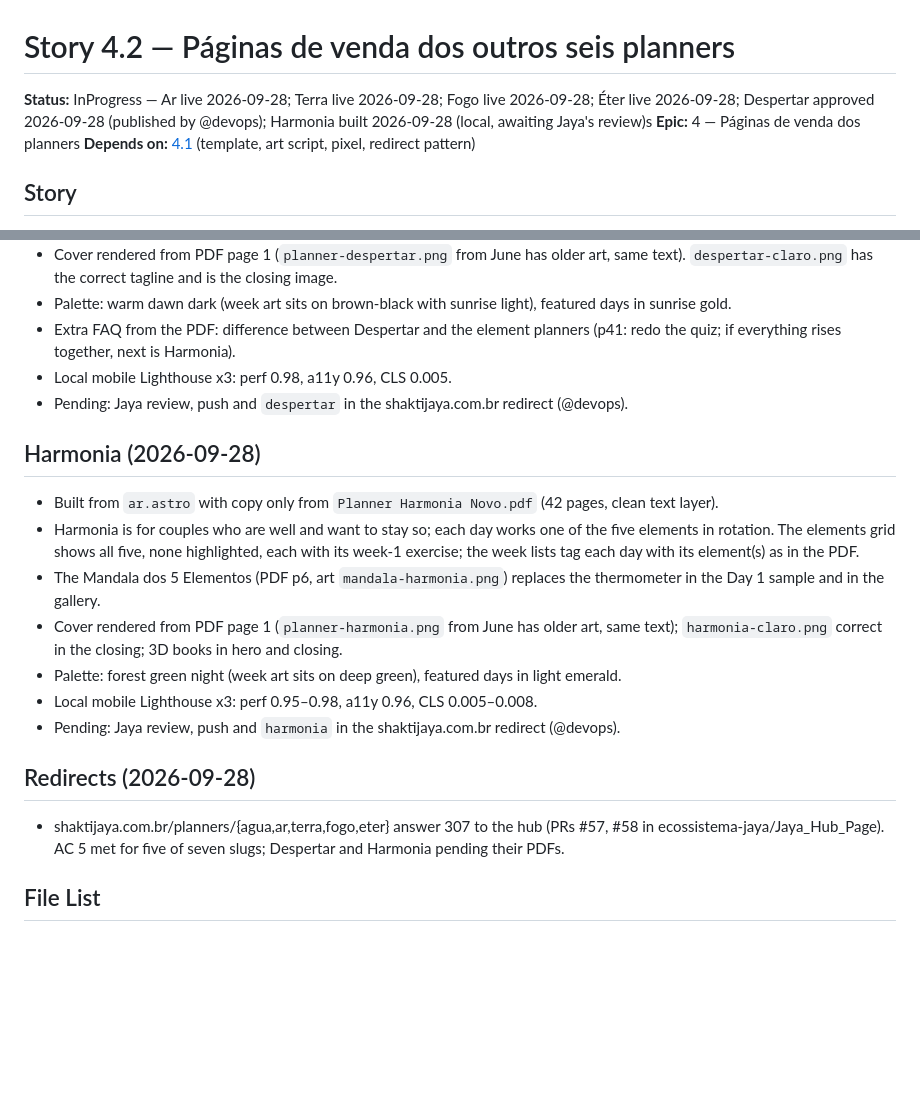
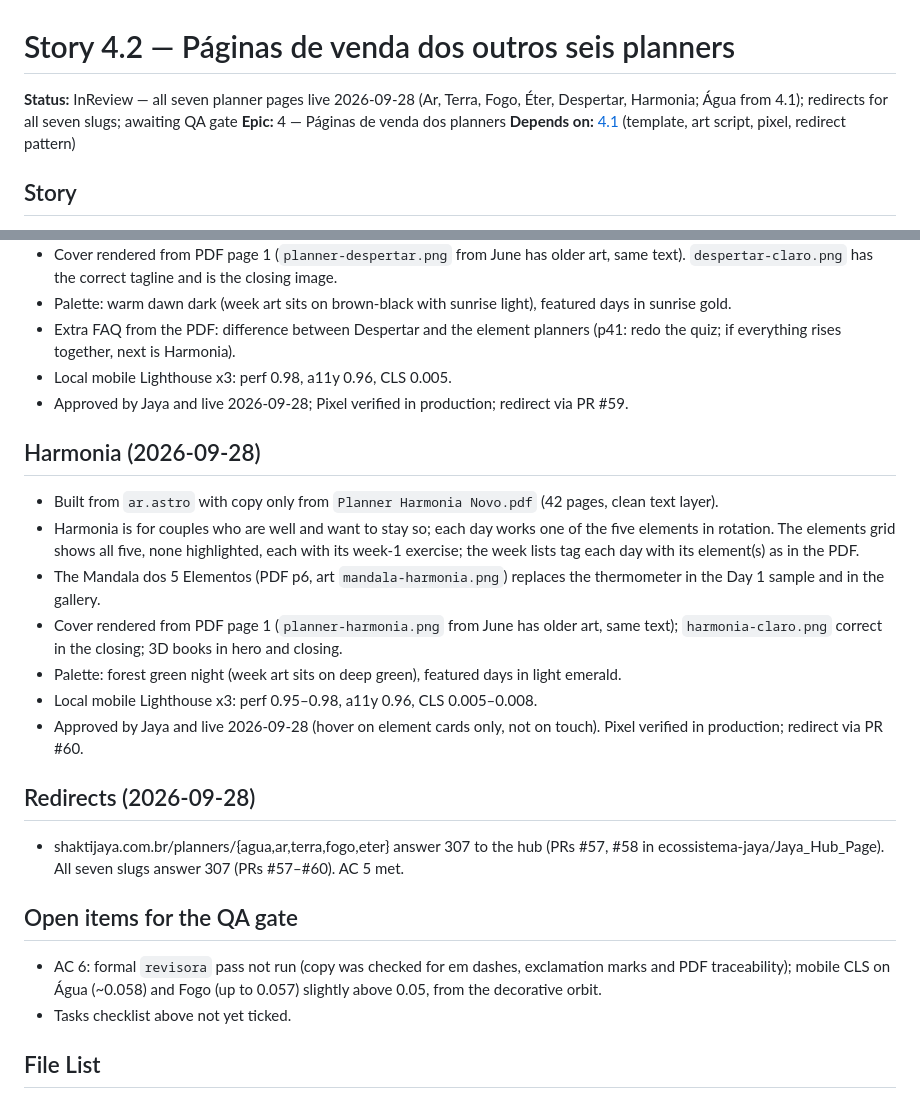
Before and after one commit to ecossistema-jaya/hub-ecossistema, a Markdown page: docs/stories/4.2.story.md, 2 parts joined by grey strips. Drawn GitHub-style; blank space fills up the shorter version.

```diff
--- a/docs/stories/4.2.story.md
+++ b/docs/stories/4.2.story.md
@@ -1,6 +1,6 @@
 # Story 4.2 — Páginas de venda dos outros seis planners
 
-**Status:** InProgress — Ar live 2026-09-28; Terra live 2026-09-28; Fogo live 2026-09-28; Éter live 2026-09-28; Despertar approved 2026-09-28 (published by @devops); Harmonia built 2026-09-28 (local, awaiting Jaya's review)s
+**Status:** InReview — all seven planner pages live 2026-09-28 (Ar, Terra, Fogo, Éter, Despertar, Harmonia; Água from 4.1); redirects for all seven slugs; awaiting QA gate
 **Epic:** 4 — Páginas de venda dos planners
 **Depends on:** [4.1](4.1.story.md) (template, art script, pixel, redirect pattern)
 
@@ -75,7 +75,7 @@ Jaya approved a dedicated page model (her Água package) over the generic templa
 - Palette: warm dawn dark (week art sits on brown-black with sunrise light), featured days in sunrise gold.
 - Extra FAQ from the PDF: difference between Despertar and the element planners (p41: redo the quiz; if everything rises together, next is Harmonia).
 - Local mobile Lighthouse x3: perf 0.98, a11y 0.96, CLS 0.005.
-- Pending: Jaya review, push and `despertar` in the shaktijaya.com.br redirect (@devops).
+- Approved by Jaya and live 2026-09-28; Pixel verified in production; redirect via PR #59.
 
 ## Harmonia (2026-09-28)
 
@@ -85,11 +85,16 @@ Jaya approved a dedicated page model (her Água package) over the generic templa
 - Cover rendered from PDF page 1 (`planner-harmonia.png` from June has older art, same text); `harmonia-claro.png` correct in the closing; 3D books in hero and closing.
 - Palette: forest green night (week art sits on deep green), featured days in light emerald.
 - Local mobile Lighthouse x3: perf 0.95–0.98, a11y 0.96, CLS 0.005–0.008.
-- Pending: Jaya review, push and `harmonia` in the shaktijaya.com.br redirect (@devops).
+- Approved by Jaya and live 2026-09-28 (hover on element cards only, not on touch). Pixel verified in production; redirect via PR #60.
 
 ## Redirects (2026-09-28)
 
-- shaktijaya.com.br/planners/{agua,ar,terra,fogo,eter} answer 307 to the hub (PRs #57, #58 in ecossistema-jaya/Jaya_Hub_Page). AC 5 met for five of seven slugs; Despertar and Harmonia pending their PDFs.
+- shaktijaya.com.br/planners/{agua,ar,terra,fogo,eter} answer 307 to the hub (PRs #57, #58 in ecossistema-jaya/Jaya_Hub_Page). All seven slugs answer 307 (PRs #57–#60). AC 5 met.
+
+## Open items for the QA gate
+
+- AC 6: formal `revisora` pass not run (copy was checked for em dashes, exclamation marks and PDF traceability); mobile CLS on Água (~0.058) and Fogo (up to 0.057) slightly above 0.05, from the decorative orbit.
+- Tasks checklist above not yet ticked.
 
 ## File List
 
```
Also changed, not shown: docs/HANDOFF.md (+3 -3 lines).
